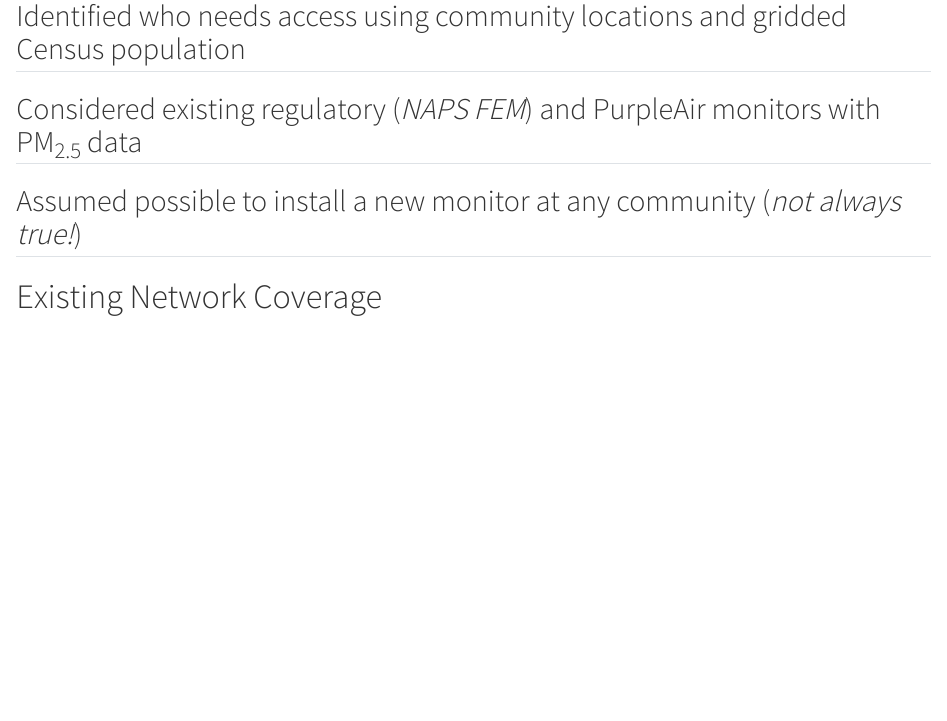
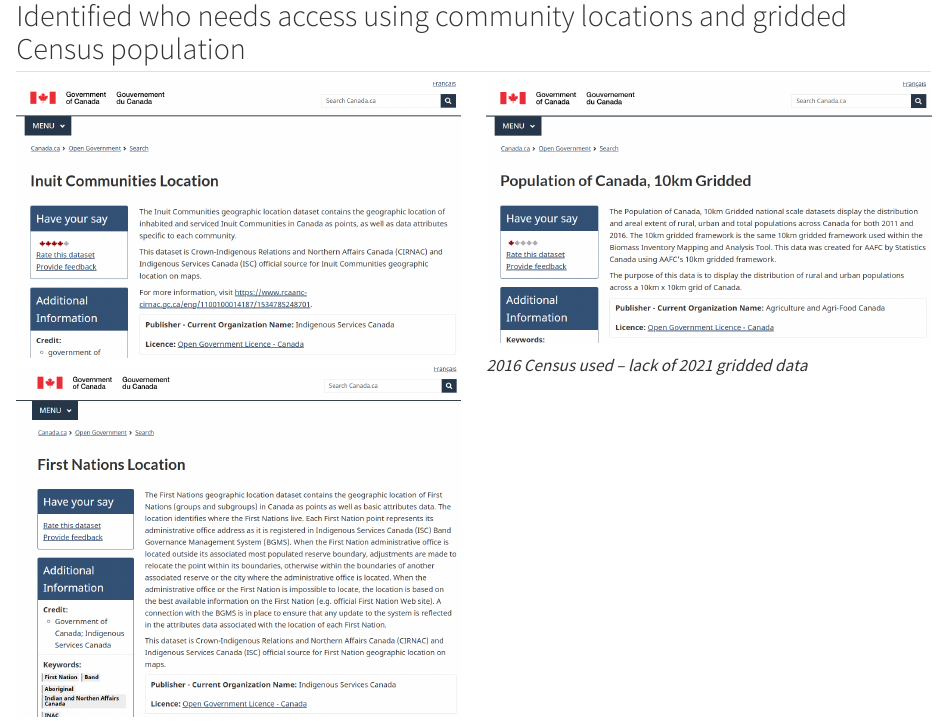
Before and after one commit to B-Nilson/pm25_gap_analysis_presentation, a Quarto document (presentation.qmd): the page in a window 1100 px wide, from 720 px down. Rendered offline with R 4.5, knitr and Pandoc in place of Quarto, with nearby package versions.

Commit message:
add content for first input data slide

```diff
--- a/presentation.qmd
+++ b/presentation.qmd
@@ -35,7 +35,28 @@ date-format: "MMMM D, YYYY"
 
 ## Identified who needs access using community locations and gridded Census population
 
-<!-- 2016 Census used due to availability of gridded data -->
+::::: {.columns}
+
+:::: {.column width="50%"}
+::: {.r-stack}
+
+![](images/opendata_inuit_locations.png){.fragment}
+
+![](images/opendata_fn_locations.png){.fragment}
+
+![](images/openstreetmap.png){.fragment}
+:::
+::::
+
+:::: {.column width="50%"}
+![](images/opendata_gridded_census.png){.fragment}
+
+::: {.fragment}
+*2016 Census used -- lack of 2021 gridded data*
+:::
+::::
+
+:::::
 
 ## Considered existing regulatory (*NAPS FEM*) and PurpleAir monitors with PM~2.5~ data
 
```
Also changed, not shown: images/opendata_fn_locations.png (added), images/opendata_gridded_census.png (added), images/opendata_inuit_locations.png (added), images/openstreetmap.png (added).
